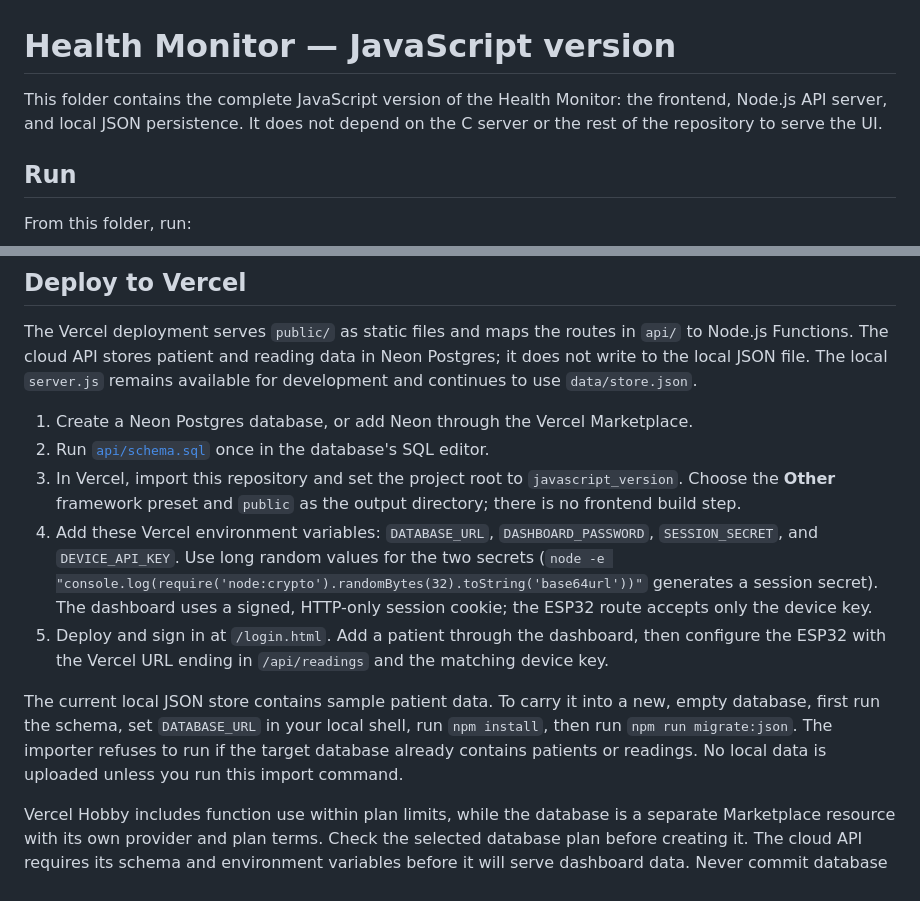
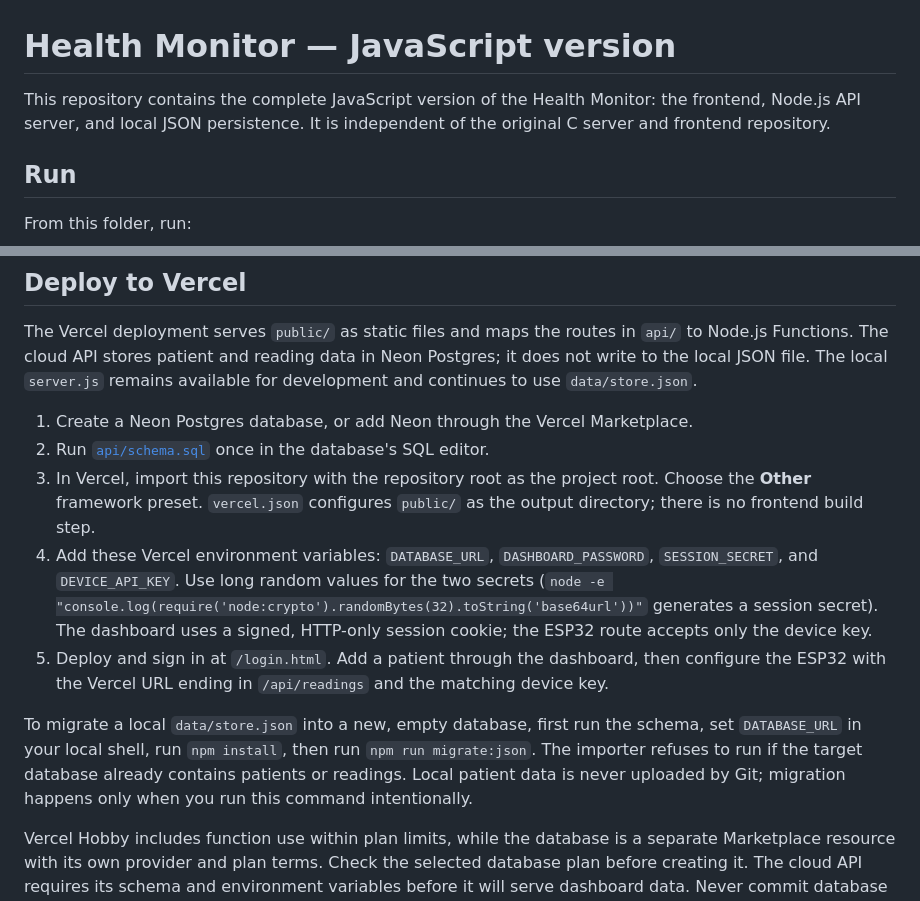
Before and after one commit to sarthak-warale/ESP32-Health-Monitor, a Markdown page: README.md, 2 parts joined by grey strips. Drawn GitHub-style.

Commit message:
Fix standalone repository deployment instructions

```diff
--- a/README.md
+++ b/README.md
@@ -1,6 +1,6 @@
 # Health Monitor — JavaScript version
 
-This folder contains the complete JavaScript version of the Health Monitor: the frontend, Node.js API server, and local JSON persistence. It does not depend on the C server or the rest of the repository to serve the UI.
+This repository contains the complete JavaScript version of the Health Monitor: the frontend, Node.js API server, and local JSON persistence. It is independent of the original C server and frontend repository.
 
 ## Run
 
@@ -50,9 +50,9 @@ remains available for development and continues to use `data/store.json`.
 
 1. Create a Neon Postgres database, or add Neon through the Vercel Marketplace.
 2. Run [`api/schema.sql`](api/schema.sql) once in the database's SQL editor.
-3. In Vercel, import this repository and set the project root to
-   `javascript_version`. Choose the **Other** framework preset and `public` as
-   the output directory; there is no frontend build step.
+3. In Vercel, import this repository with the repository root as the project
+   root. Choose the **Other** framework preset. `vercel.json` configures
+   `public/` as the output directory; there is no frontend build step.
 4. Add these Vercel environment variables: `DATABASE_URL`, `DASHBOARD_PASSWORD`,
    `SESSION_SECRET`, and `DEVICE_API_KEY`. Use long random values for the two
    secrets (`node -e "console.log(require('node:crypto').randomBytes(32).toString('base64url'))"` generates a session secret). The dashboard uses a signed,
@@ -61,11 +61,11 @@ remains available for development and continues to use `data/store.json`.
    then configure the ESP32 with the Vercel URL ending in `/api/readings` and
    the matching device key.
 
-The current local JSON store contains sample patient data. To carry it into a
-new, empty database, first run the schema, set `DATABASE_URL` in your local
-shell, run `npm install`, then run `npm run migrate:json`. The importer refuses
-to run if the target database already contains patients or readings. No local
-data is uploaded unless you run this import command.
+To migrate a local `data/store.json` into a new, empty database, first run the
+schema, set `DATABASE_URL` in your local shell, run `npm install`, then run
+`npm run migrate:json`. The importer refuses to run if the target database
+already contains patients or readings. Local patient data is never uploaded by
+Git; migration happens only when you run this command intentionally.
 
 Vercel Hobby includes function use within plan limits, while the database is a
 separate Marketplace resource with its own provider and plan terms. Check the
```
